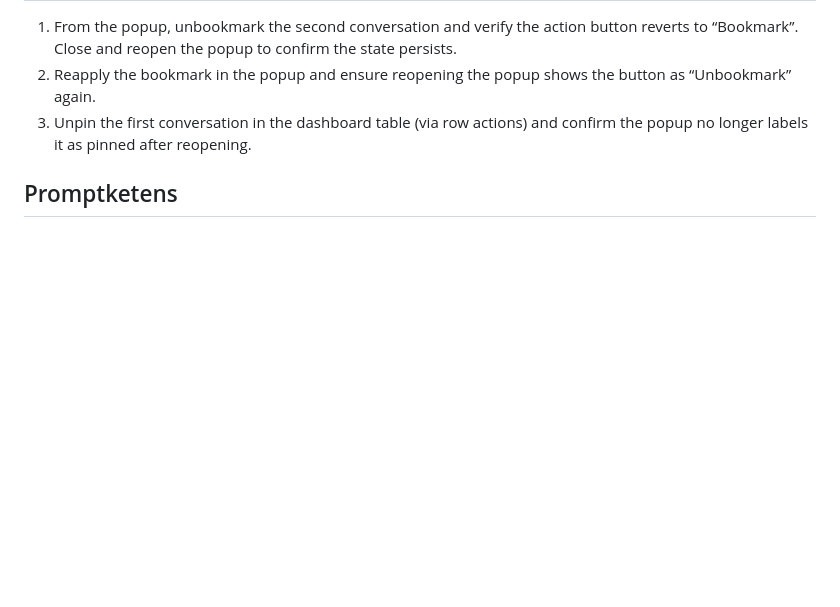
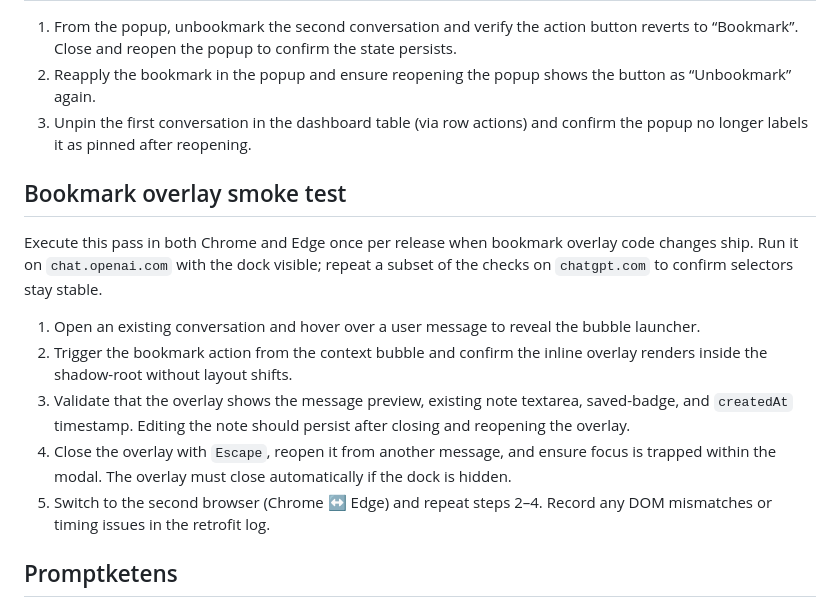
Before and after one commit to ByteBrewerJB/AI-Browser-Extension, a Markdown page: docs/testing/manual-regression.md, the part around the change. GitHub-like rendering; blank space fills up the shorter version.

Commit message:
docs: log bookmark overlay smoke test

```diff
--- a/docs/testing/manual-regression.md
+++ b/docs/testing/manual-regression.md
@@ -54,6 +54,16 @@ Execute on `chat.openai.com`, then repeat on `chatgpt.com`.
 2. Reapply the bookmark in the popup and ensure reopening the popup shows the button as “Unbookmark” again.
 3. Unpin the first conversation in the dashboard table (via row actions) and confirm the popup no longer labels it as pinned after reopening.
 
+## Bookmark overlay smoke test
+
+Execute this pass in both Chrome and Edge once per release when bookmark overlay code changes ship. Run it on `chat.openai.com` with the dock visible; repeat a subset of the checks on `chatgpt.com` to confirm selectors stay stable.
+
+1. Open an existing conversation and hover over a user message to reveal the bubble launcher.
+2. Trigger the bookmark action from the context bubble and confirm the inline overlay renders inside the shadow-root without layout shifts.
+3. Validate that the overlay shows the message preview, existing note textarea, saved-badge, and `createdAt` timestamp. Editing the note should persist after closing and reopening the overlay.
+4. Close the overlay with `Escape`, reopen it from another message, and ensure focus is trapped within the modal. The overlay must close automatically if the dock is hidden.
+5. Switch to the second browser (Chrome ↔ Edge) and repeat steps 2–4. Record any DOM mismatches or timing issues in the retrofit log.
+
 ## Promptketens
 
 1. Open de dashboardpagina en navigeer naar het tabblad “Prompts”. Maak een keten met minimaal twee stappen en voeg één variabele toe via het pillenveld. Controleer dat dubbele variabelen geweigerd worden en dat de teller niet boven de limiet uitkomt.
```
Also changed, not shown: retrofit.md (+2 -1 lines).
